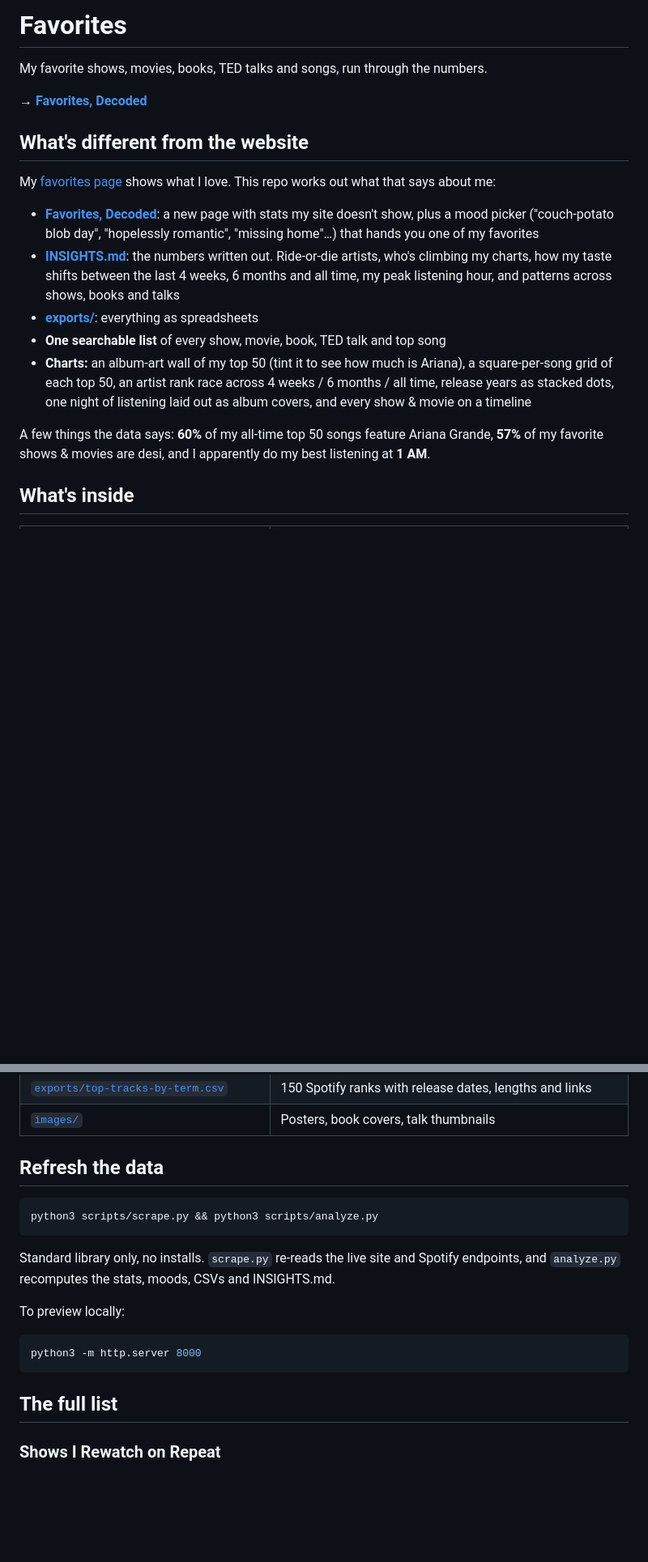
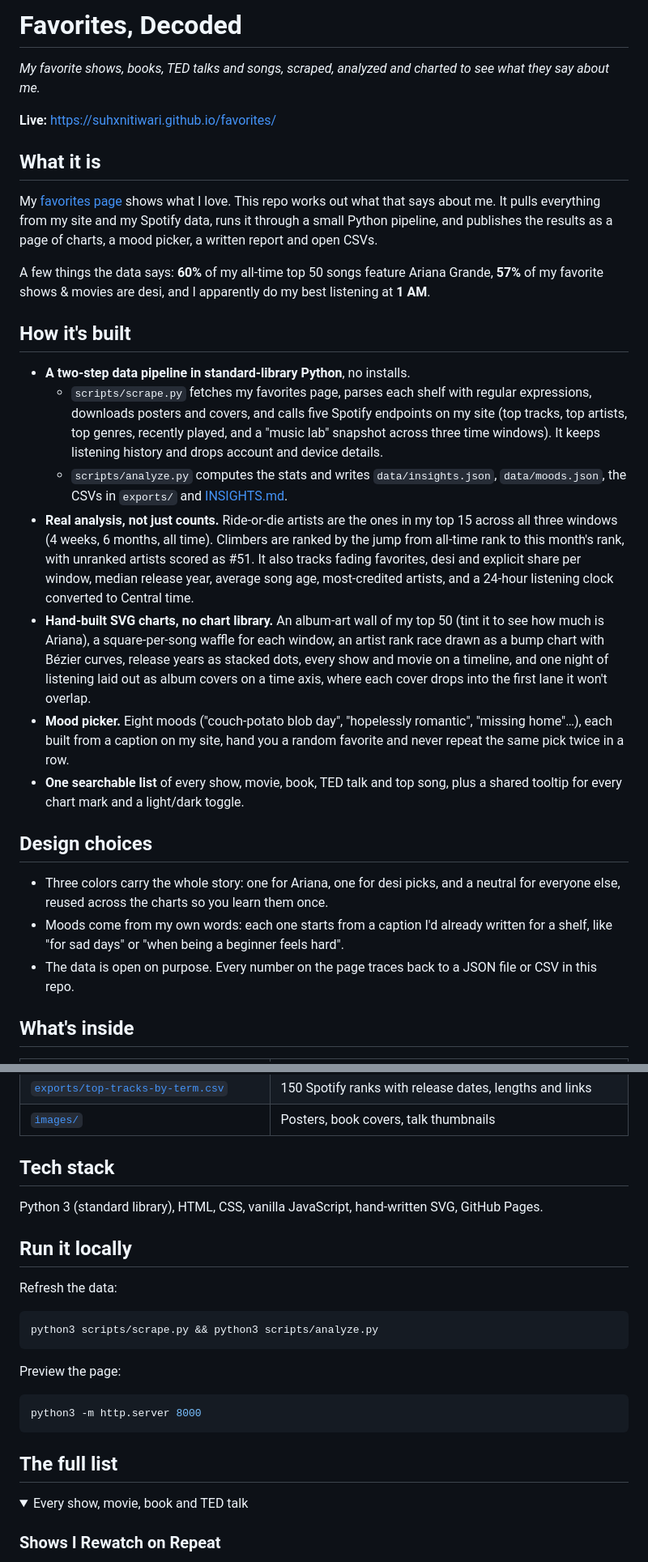
Before and after one commit to suhxnitiwari/favorites, a Markdown page: README.md, 2 parts joined by grey strips. Shown at 81% size. Drawn GitHub-style; folded sections open; blank space fills up the shorter version.

Commit message:
README: pipeline, analysis and hand-built charts

````diff
--- a/README.md
+++ b/README.md
@@ -1,20 +1,30 @@
-# Favorites
+# Favorites, Decoded
 
-My favorite shows, movies, books, TED talks and songs, run through the numbers.
+*My favorite shows, books, TED talks and songs, scraped, analyzed and charted to see what they say about me.*
 
-**→ [Favorites, Decoded](https://suhxnitiwari.github.io/favorites/)**
+**Live:** https://suhxnitiwari.github.io/favorites/
 
-## What's different from the website
+## What it is
 
-My [favorites page](https://suhanitiwari.com/home/favorites) shows what I love. This repo works out what that says about me:
-
-- **[Favorites, Decoded](https://suhxnitiwari.github.io/favorites/)**: a new page with stats my site doesn't show, plus a mood picker ("couch-potato blob day", "hopelessly romantic", "missing home"…) that hands you one of my favorites
-- **[INSIGHTS.md](INSIGHTS.md)**: the numbers written out. Ride-or-die artists, who's climbing my charts, how my taste shifts between the last 4 weeks, 6 months and all time, my peak listening hour, and patterns across shows, books and talks
-- **[exports/](exports)**: everything as spreadsheets
-- **One searchable list** of every show, movie, book, TED talk and top song
-- **Charts:** an album-art wall of my top 50 (tint it to see how much is Ariana), a square-per-song grid of each top 50, an artist rank race across 4 weeks / 6 months / all time, release years as stacked dots, one night of listening laid out as album covers, and every show & movie on a timeline
+My [favorites page](https://suhanitiwari.com/home/favorites) shows what I love. This repo works out what that says about me. It pulls everything from my site and my Spotify data, runs it through a small Python pipeline, and publishes the results as a page of charts, a mood picker, a written report and open CSVs.
 
 A few things the data says: **60%** of my all-time top 50 songs feature Ariana Grande, **57%** of my favorite shows & movies are desi, and I apparently do my best listening at **1 AM**.
+
+## How it's built
+
+- **A two-step data pipeline in standard-library Python**, no installs.
+  - `scripts/scrape.py` fetches my favorites page, parses each shelf with regular expressions, downloads posters and covers, and calls five Spotify endpoints on my site (top tracks, top artists, top genres, recently played, and a "music lab" snapshot across three time windows). It keeps listening history and drops account and device details.
+  - `scripts/analyze.py` computes the stats and writes `data/insights.json`, `data/moods.json`, the CSVs in `exports/` and [INSIGHTS.md](INSIGHTS.md).
+- **Real analysis, not just counts.** Ride-or-die artists are the ones in my top 15 across all three windows (4 weeks, 6 months, all time). Climbers are ranked by the jump from all-time rank to this month's rank, with unranked artists scored as #51. It also tracks fading favorites, desi and explicit share per window, median release year, average song age, most-credited artists, and a 24-hour listening clock converted to Central time.
+- **Hand-built SVG charts, no chart library.** An album-art wall of my top 50 (tint it to see how much is Ariana), a square-per-song waffle for each window, an artist rank race drawn as a bump chart with Bézier curves, release years as stacked dots, every show and movie on a timeline, and one night of listening laid out as album covers on a time axis, where each cover drops into the first lane it won't overlap.
+- **Mood picker.** Eight moods ("couch-potato blob day", "hopelessly romantic", "missing home"…), each built from a caption on my site, hand you a random favorite and never repeat the same pick twice in a row.
+- **One searchable list** of every show, movie, book, TED talk and top song, plus a shared tooltip for every chart mark and a light/dark toggle.
+
+## Design choices
+
+- Three colors carry the whole story: one for Ariana, one for desi picks, and a neutral for everyone else, reused across the charts so you learn them once.
+- Moods come from my own words: each one starts from a caption I'd already written for a shelf, like "for sad days" or "when being a beginner feels hard".
+- The data is open on purpose. Every number on the page traces back to a JSON file or CSV in this repo.
 
 ## What's inside
 
@@ -30,21 +40,28 @@ A few things the data says: **60%** of my all-time top 50 songs feature Ariana G
 | [`exports/top-tracks-by-term.csv`](exports/top-tracks-by-term.csv) | 150 Spotify ranks with release dates, lengths and links |
 | [`images/`](images) | Posters, book covers, talk thumbnails |
 
-## Refresh the data
+## Tech stack
+
+Python 3 (standard library), HTML, CSS, vanilla JavaScript, hand-written SVG, GitHub Pages.
+
+## Run it locally
+
+Refresh the data:
 
 ```bash
 python3 scripts/scrape.py && python3 scripts/analyze.py
 ```
 
-Standard library only, no installs. `scrape.py` re-reads the live site and Spotify endpoints, and `analyze.py` recomputes the stats, moods, CSVs and INSIGHTS.md.
-
-To preview locally:
+Preview the page:
 
 ```bash
 python3 -m http.server 8000
 ```
 
 ## The full list
+
+<details>
+<summary>Every show, movie, book and TED talk</summary>
 
 ### Shows I Rewatch on Repeat
 _For sad days, lazy days, and the days I feel like a hopeless couch-potato blob. These always make me a little happier._
````
Also changed, not shown: other parts of README.md (+5 -0 lines).
